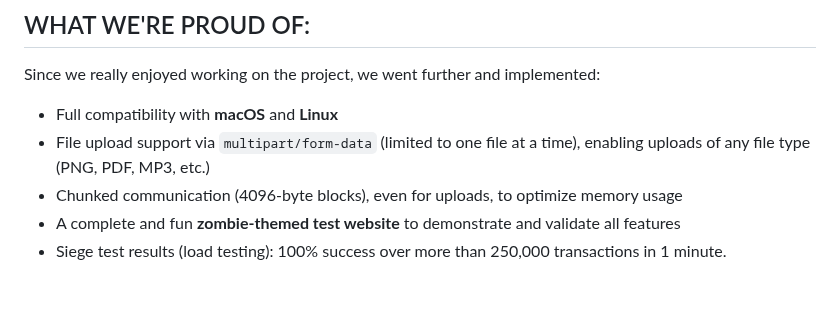
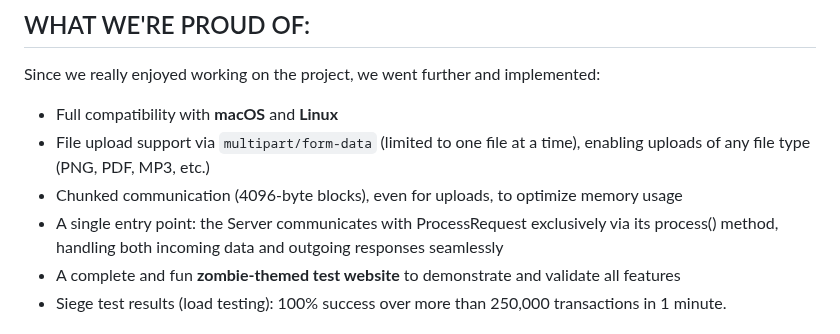
Before and after one commit to donnatchris/webserv-42, a Markdown page: README.md, the part around the change. Drawn GitHub-style; blank space fills up the shorter version.

```diff
--- a/README.md
+++ b/README.md
@@ -38,6 +38,7 @@ Since we really enjoyed working on the project, we went further and implemented:
 - Full compatibility with **macOS** and **Linux**
 - File upload support via `multipart/form-data` (limited to one file at a time), enabling uploads of any file type (PNG, PDF, MP3, etc.)
 - Chunked communication (4096-byte blocks), even for uploads, to optimize memory usage
+- A single entry point: the Server communicates with ProcessRequest exclusively via its process() method, handling both incoming data and outgoing responses seamlessly
 - A complete and fun **zombie-themed test website** to demonstrate and validate all features
 - Siege test results (load testing): 100% success over more than 250,000 transactions in 1 minute.
 
```
